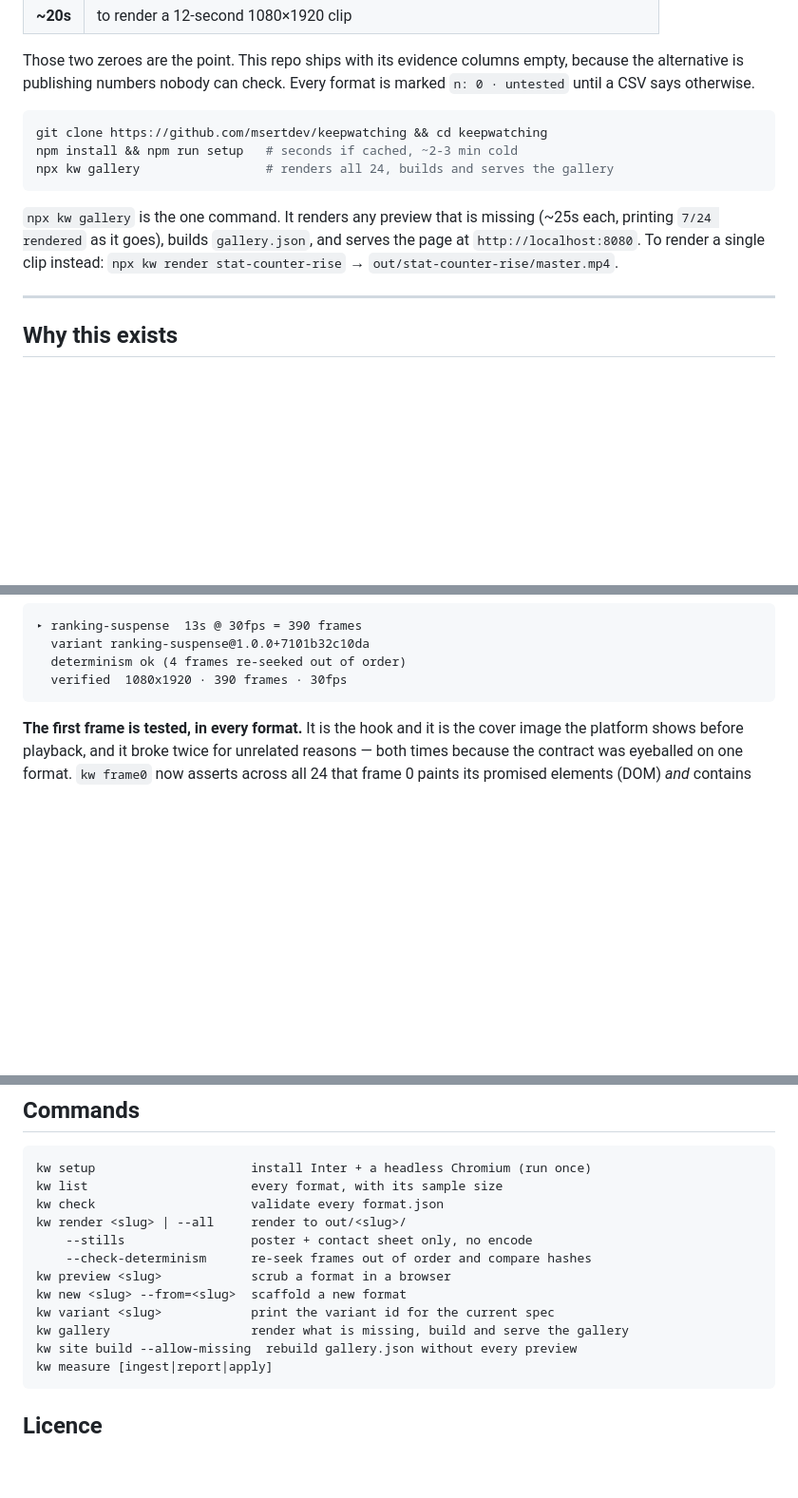
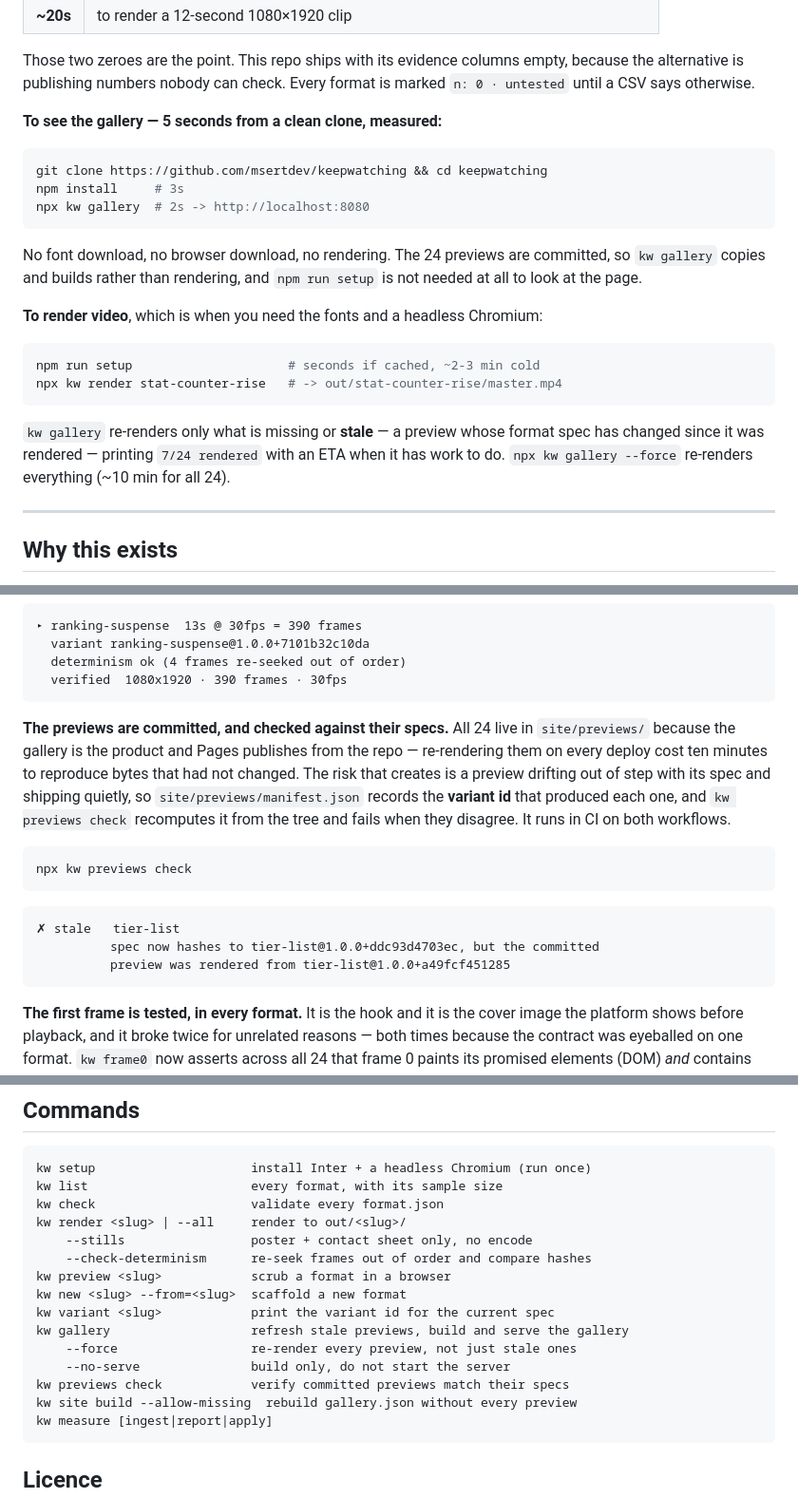
Before and after one commit to msertdev/keepwatching, a Markdown page: README.md, 3 parts joined by grey strips. Shown at 95% size. Drawn GitHub-style; blank space fills up the shorter version.

Commit message:
docs: measured first-run timings, previews and drift check
Clean clone to a working gallery is 5 seconds, measured: npm install 3s, kw
gallery 2s. Neither the fonts nor the headless Chromium are downloaded, because
with the previews committed nothing is rendered — npm run setup is only needed
to render video, and the README now says so rather than putting it on the path
to simply looking at the page.

````diff
--- a/README.md
+++ b/README.md
@@ -27,16 +27,29 @@ Those two zeroes are the point. This repo ships with its evidence columns empty,
 because the alternative is publishing numbers nobody can check. Every format is
 marked `n: 0 · untested` until a CSV says otherwise.
 
+**To see the gallery — 5 seconds from a clean clone, measured:**
+
 ```bash
 git clone https://github.com/msertdev/keepwatching && cd keepwatching
-npm install && npm run setup   # seconds if cached, ~2-3 min cold
-npx kw gallery                 # renders all 24, builds and serves the gallery
+npm install     # 3s
+npx kw gallery  # 2s -> http://localhost:8080
 ```
 
-`npx kw gallery` is the one command. It renders any preview that is missing
-(~25s each, printing `7/24 rendered` as it goes), builds `gallery.json`, and
-serves the page at `http://localhost:8080`. To render a single clip instead:
-`npx kw render stat-counter-rise` → `out/stat-counter-rise/master.mp4`.
+No font download, no browser download, no rendering. The 24 previews are
+committed, so `kw gallery` copies and builds rather than rendering, and
+`npm run setup` is not needed at all to look at the page.
+
+**To render video**, which is when you need the fonts and a headless Chromium:
+
+```bash
+npm run setup                     # seconds if cached, ~2-3 min cold
+npx kw render stat-counter-rise   # -> out/stat-counter-rise/master.mp4
+```
+
+`kw gallery` re-renders only what is missing or **stale** — a preview whose
+format spec has changed since it was rendered — printing `7/24 rendered` with an
+ETA when it has work to do. `npx kw gallery --force` re-renders everything
+(~10 min for all 24).
 
 ---
 
@@ -142,6 +155,23 @@ npx kw render ranking-suspense --check-determinism
   variant ranking-suspense@1.0.0+7101b32c10da
   determinism ok (4 frames re-seeked out of order)
   verified  1080x1920 · 390 frames · 30fps
+```
+
+**The previews are committed, and checked against their specs.** All 24 live in
+`site/previews/` because the gallery is the product and Pages publishes from the
+repo — re-rendering them on every deploy cost ten minutes to reproduce bytes
+that had not changed. The risk that creates is a preview drifting out of step
+with its spec and shipping quietly, so `site/previews/manifest.json` records the
+**variant id** that produced each one, and `kw previews check` recomputes it from
+the tree and fails when they disagree. It runs in CI on both workflows.
+
+```bash
+npx kw previews check
+```
+```
+✗ stale   tier-list
+          spec now hashes to tier-list@1.0.0+ddc93d4703ec, but the committed
+          preview was rendered from tier-list@1.0.0+a49fcf451285
 ```
 
 **The first frame is tested, in every format.** It is the hook and it is the
@@ -287,7 +317,10 @@ kw render <slug> | --all     render to out/<slug>/
 kw preview <slug>            scrub a format in a browser
 kw new <slug> --from=<slug>  scaffold a new format
 kw variant <slug>            print the variant id for the current spec
-kw gallery                   render what is missing, build and serve the gallery
+kw gallery                   refresh stale previews, build and serve the gallery
+    --force                  re-render every preview, not just stale ones
+    --no-serve               build only, do not start the server
+kw previews check            verify committed previews match their specs
 kw site build --allow-missing  rebuild gallery.json without every preview
 kw measure [ingest|report|apply]
 ```
````
Also changed, not shown: skills/keepwatching/SKILL.md (+6 -0 lines).
